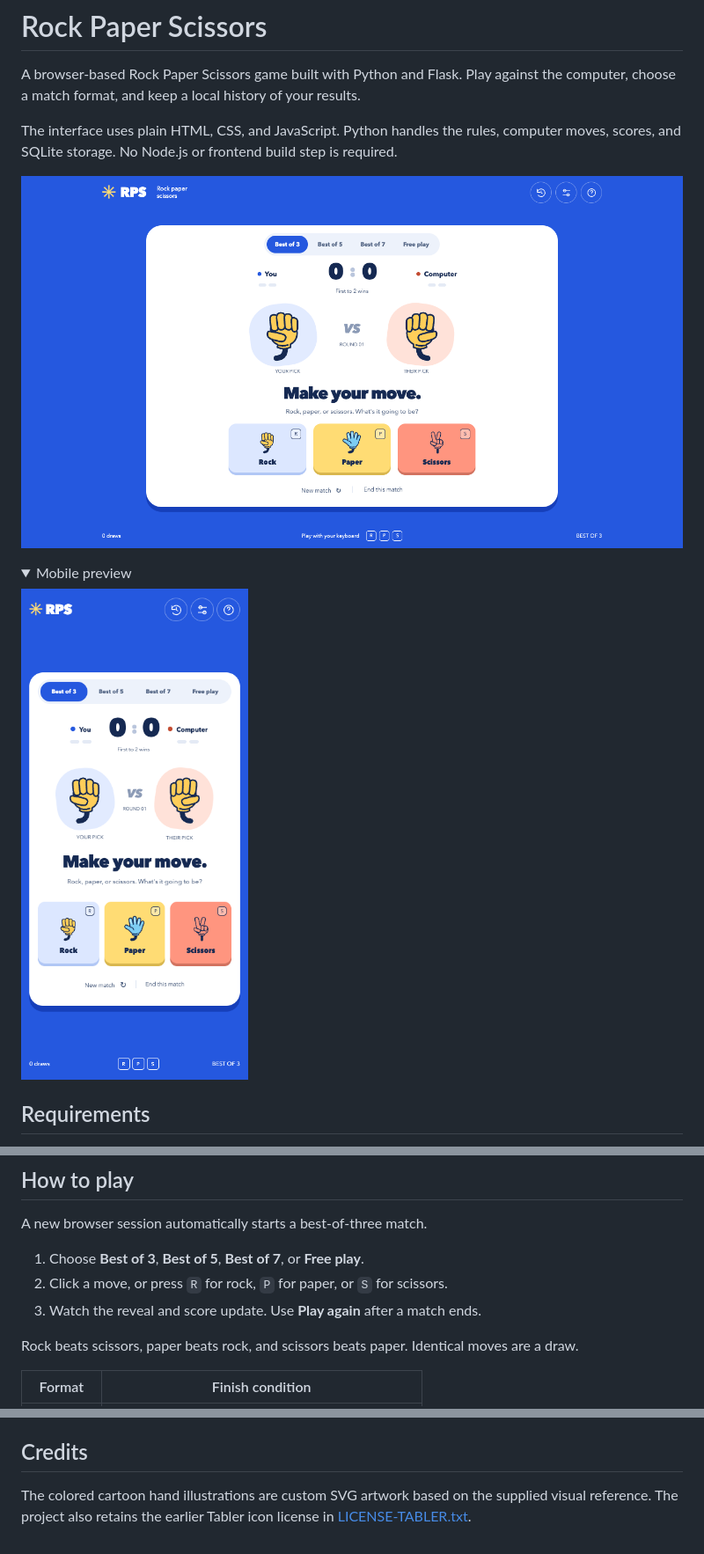
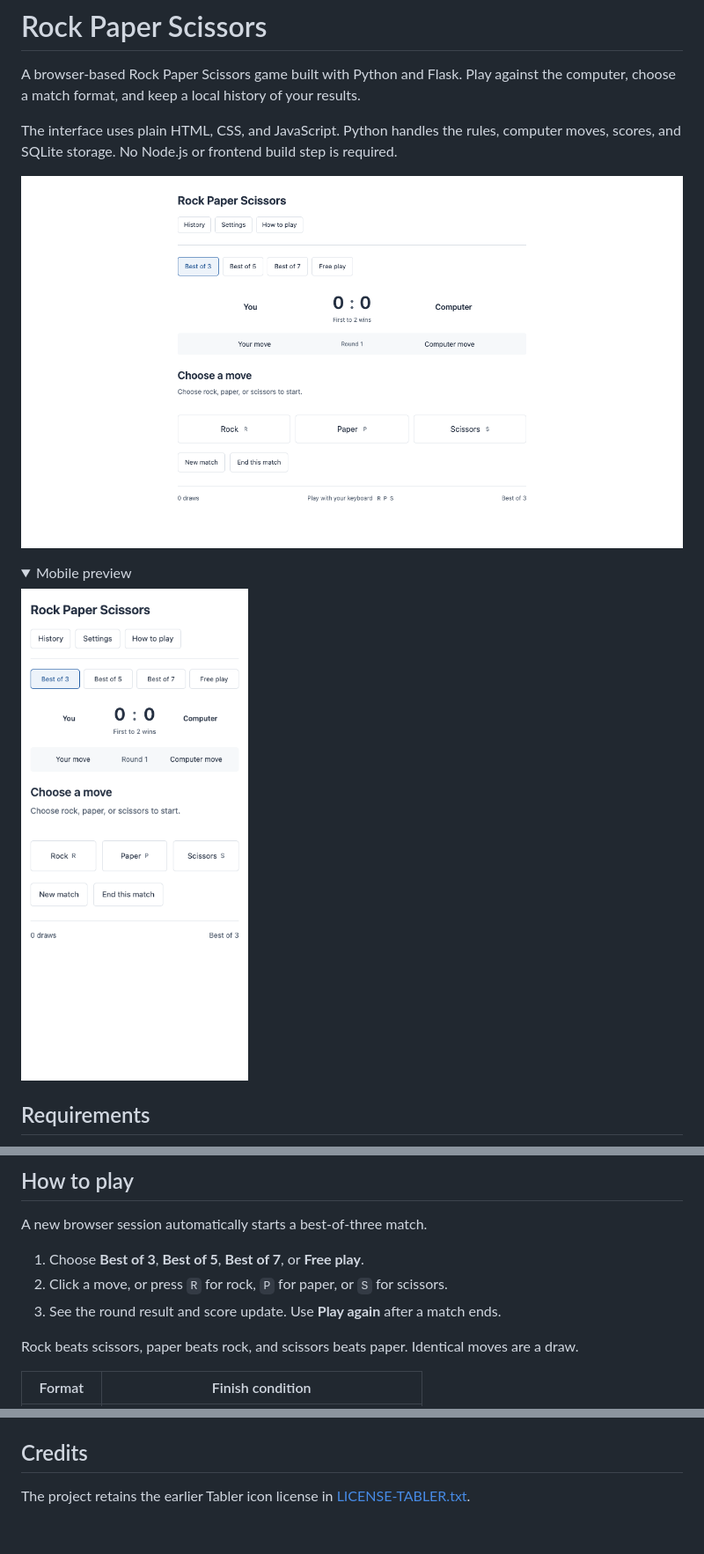
Before and after one commit to Behradrsl/Projects, a Markdown page: 02-rock-paper-scissors/README.md, 3 parts joined by grey strips. Shown at 88% size. Rendered like a GitHub page; pictures changed too: 02-rock-paper-scissors/docs/desktop.png, 02-rock-paper-scissors/docs/mobile.png; folded sections open.

Commit message:
Simplify interfaces for the first two projects

```diff
--- a/02-rock-paper-scissors/README.md
+++ b/02-rock-paper-scissors/README.md
@@ -72,7 +72,7 @@ A new browser session automatically starts a best-of-three match.
 
 1. Choose **Best of 3**, **Best of 5**, **Best of 7**, or **Free play**.
 2. Click a move, or press `R` for rock, `P` for paper, or `S` for scissors.
-3. Watch the reveal and score update. Use **Play again** after a match ends.
+3. See the round result and score update. Use **Play again** after a match ends.
 
 Rock beats scissors, paper beats rock, and scissors beats paper. Identical moves are a draw.
 
@@ -176,4 +176,4 @@ Optional environment variables for browser checks:
 
 ## Credits
 
-The colored cartoon hand illustrations are custom SVG artwork based on the supplied visual reference. The project also retains the earlier Tabler icon license in [LICENSE-TABLER.txt](LICENSE-TABLER.txt).
+The project retains the earlier Tabler icon license in [LICENSE-TABLER.txt](LICENSE-TABLER.txt).
```
Also changed, not shown: 01-number-guesser-game/README.md (+8 -10 lines), 5 other files.
